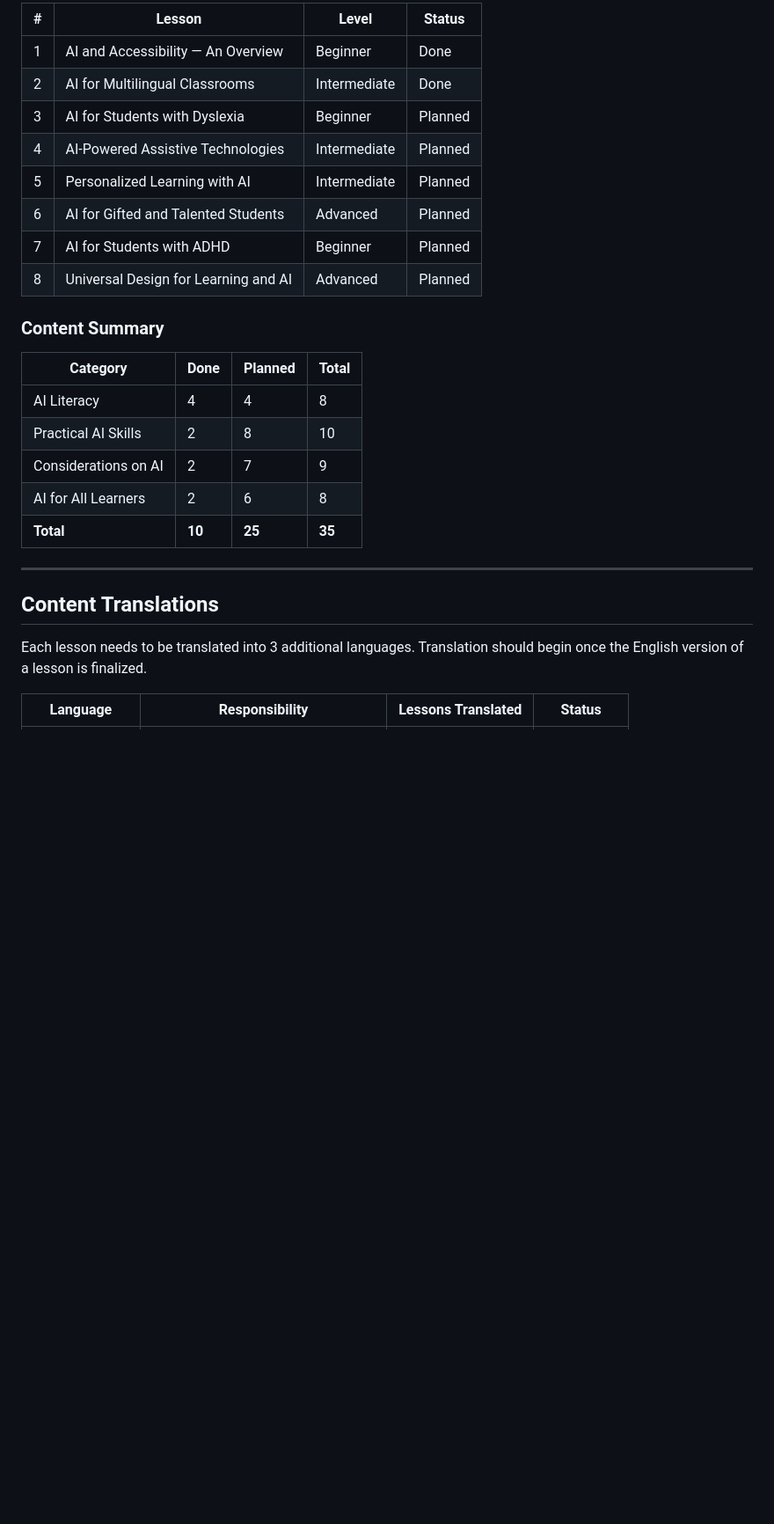
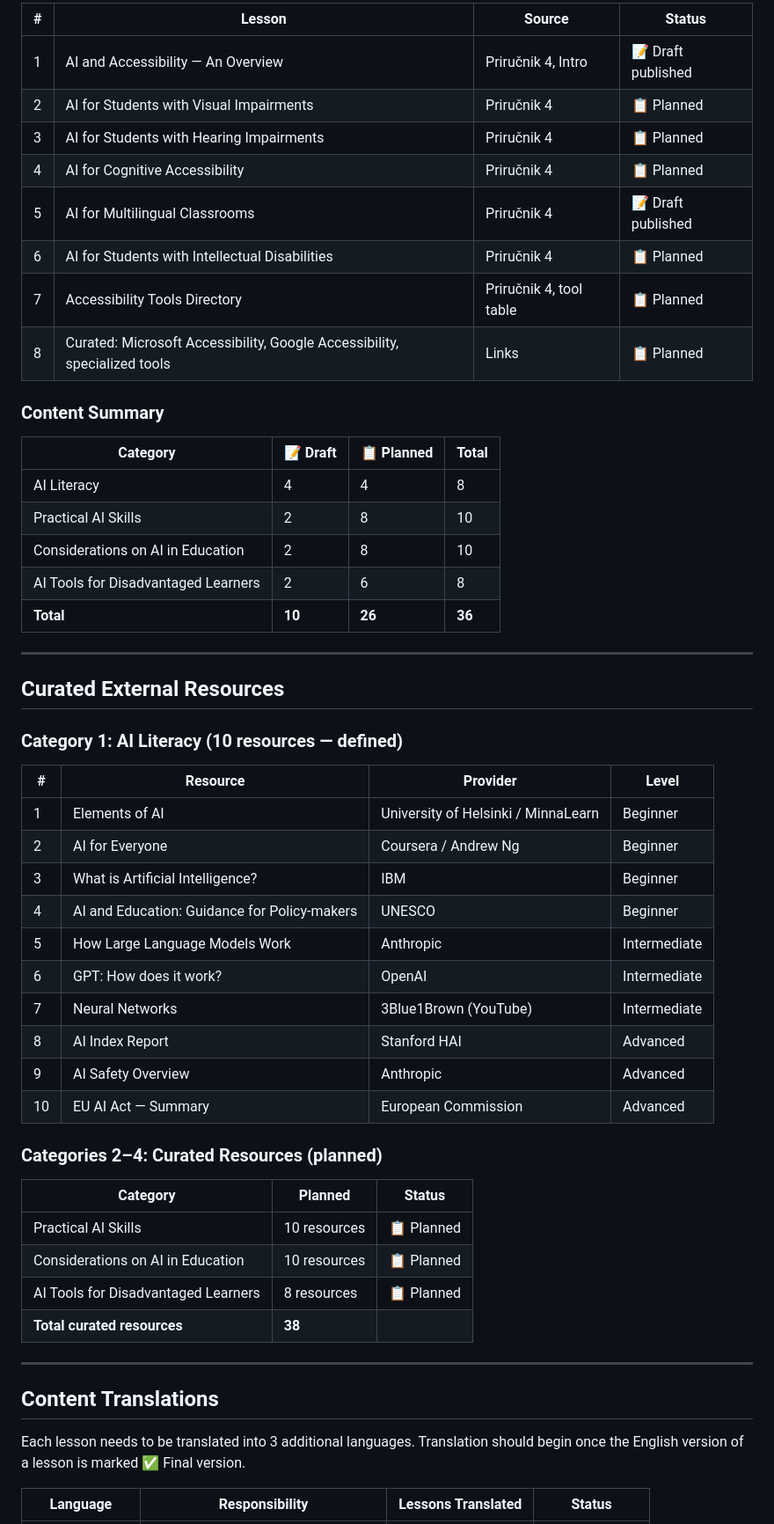
Before and after one commit to pzenzerovic/ai4t-platform, a Markdown page: CONTENT-STATUS.md, the part around one of its changes. Shown at 88% size. Rendered like a GitHub page; blank space fills up the shorter version.

```diff
--- a/CONTENT-STATUS.md
+++ b/CONTENT-STATUS.md
@@ -54,30 +64,58 @@
 
-| # | Lesson | Level | Status |
-|---|--------|-------|--------|
-| 1 | AI and Accessibility — An Overview | Beginner | Done |
-| 2 | AI for Multilingual Classrooms | Intermediate | Done |
-| 3 | AI for Students with Dyslexia | Beginner | Planned |
-| 4 | AI-Powered Assistive Technologies | Intermediate | Planned |
-| 5 | Personalized Learning with AI | Intermediate | Planned |
-| 6 | AI for Gifted and Talented Students | Advanced | Planned |
-| 7 | AI for Students with ADHD | Beginner | Planned |
-| 8 | Universal Design for Learning and AI | Advanced | Planned |
+| # | Lesson | Source | Status |
+|---|--------|--------|--------|
+| 1 | AI and Accessibility — An Overview | Priručnik 4, Intro | 📝 Draft published |
+| 2 | AI for Students with Visual Impairments | Priručnik 4 | 📋 Planned |
+| 3 | AI for Students with Hearing Impairments | Priručnik 4 | 📋 Planned |
+| 4 | AI for Cognitive Accessibility | Priručnik 4 | 📋 Planned |
+| 5 | AI for Multilingual Classrooms | Priručnik 4 | 📝 Draft published |
+| 6 | AI for Students with Intellectual Disabilities | Priručnik 4 | 📋 Planned |
+| 7 | Accessibility Tools Directory | Priručnik 4, tool table | 📋 Planned |
+| 8 | Curated: Microsoft Accessibility, Google Accessibility, specialized tools | Links | 📋 Planned |
 
 ### Content Summary
 
-| Category | Done | Planned | Total |
-|----------|------|---------|-------|
+| Category | 📝 Draft | 📋 Planned | Total |
+|----------|----------|------------|-------|
 | AI Literacy | 4 | 4 | 8 |
 | Practical AI Skills | 2 | 8 | 10 |
-| Considerations on AI | 2 | 7 | 9 |
-| AI for All Learners | 2 | 6 | 8 |
-| **Total** | **10** | **25** | **35** |
+| Considerations on AI in Education | 2 | 8 | 10 |
+| AI Tools for Disadvantaged Learners | 2 | 6 | 8 |
+| **Total** | **10** | **26** | **36** |
+
+---
+
+## Curated External Resources
+
+### Category 1: AI Literacy (10 resources — defined)
+
+| # | Resource | Provider | Level |
+|---|----------|----------|-------|
+| 1 | Elements of AI | University of Helsinki / MinnaLearn | Beginner |
+| 2 | AI for Everyone | Coursera / Andrew Ng | Beginner |
+| 3 | What is Artificial Intelligence? | IBM | Beginner |
+| 4 | AI and Education: Guidance for Policy-makers | UNESCO | Beginner |
+| 5 | How Large Language Models Work | Anthropic | Intermediate |
+| 6 | GPT: How does it work? | OpenAI | Intermediate |
+| 7 | Neural Networks | 3Blue1Brown (YouTube) | Intermediate |
+| 8 | AI Index Report | Stanford HAI | Advanced |
+| 9 | AI Safety Overview | Anthropic | Advanced |
+| 10 | EU AI Act — Summary | European Commission | Advanced |
+
+### Categories 2–4: Curated Resources (planned)
+
+| Category | Planned | Status |
+|----------|---------|--------|
+| Practical AI Skills | 10 resources | 📋 Planned |
+| Considerations on AI in Education | 10 resources | 📋 Planned |
+| AI Tools for Disadvantaged Learners | 8 resources | 📋 Planned |
+| **Total curated resources** | **38** | |
 
 ---
 
 ## Content Translations
 
-Each lesson needs to be translated into 3 additional languages. Translation should begin once the English version of a lesson is finalized.
+Each lesson needs to be translated into 3 additional languages. Translation should begin once the English version of a lesson is marked ✅ Final version.
 
 | Language | Responsibility | Lessons Translated | Status |
 |----------|---------------|-------------------|--------|
```
Also changed, not shown: other parts of CONTENT-STATUS.md (+79 -69 lines).
